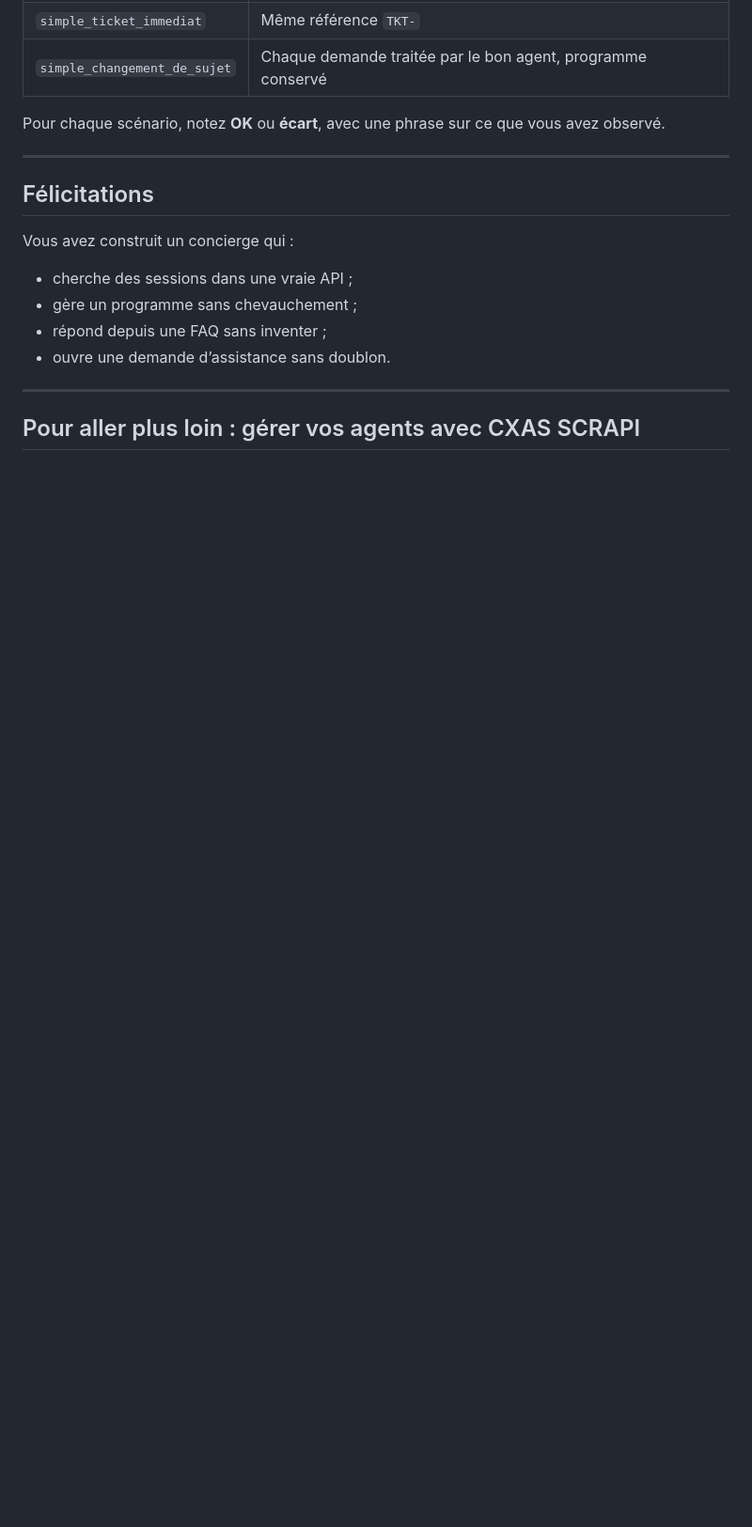
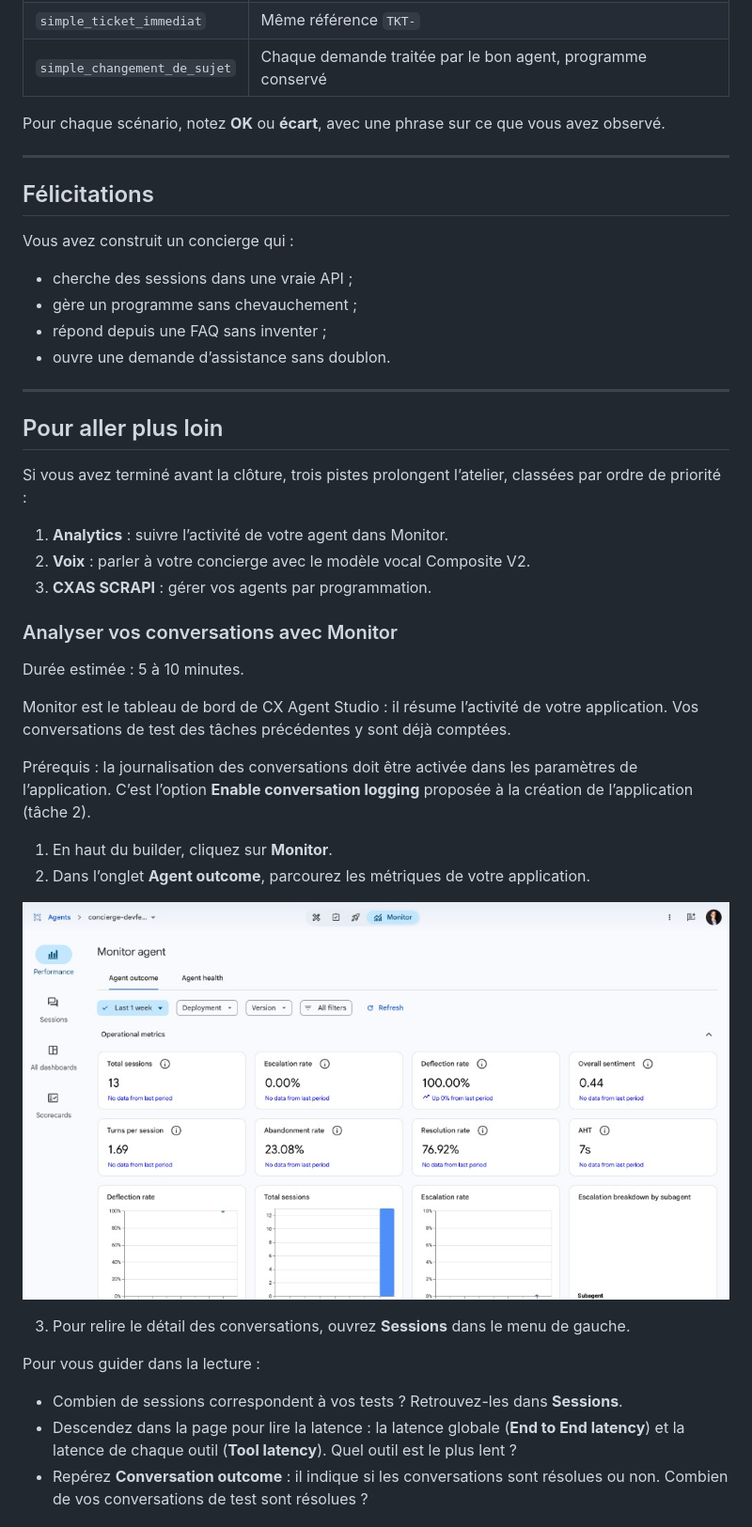
Before and after one commit to jjjulllesss/devfest-2026, a Markdown page: docs/guide-participant.md, the part around one of its changes. Shown at 94% size. GitHub-like rendering; pictures changed too: docs/images/etape-16.png (added); blank space fills up the shorter version.

```diff
--- a/docs/guide-participant.md
+++ b/docs/guide-participant.md
@@ -339,4 +339,32 @@ Vous avez construit un concierge qui :
 
 ---
 
-## Pour aller plus loin : gérer vos agents avec CXAS SCRAPI
+## Pour aller plus loin
+
+Si vous avez terminé avant la clôture, trois pistes prolongent l’atelier, classées par ordre de priorité :
+
+1. **Analytics** : suivre l’activité de votre agent dans Monitor.
+2. **Voix** : parler à votre concierge avec le modèle vocal Composite V2.
+3. **CXAS SCRAPI** : gérer vos agents par programmation.
+
+### Analyser vos conversations avec Monitor
+
+Durée estimée : 5 à 10 minutes.
+
+Monitor est le tableau de bord de CX Agent Studio : il résume l’activité de votre application. Vos conversations de test des tâches précédentes y sont déjà comptées.
+
+Prérequis : la journalisation des conversations doit être activée dans les paramètres de l’application. C’est l’option **Enable conversation logging** proposée à la création de l’application (tâche 2).
+
+1. En haut du builder, cliquez sur **Monitor**.
+2. Dans l’onglet **Agent outcome**, parcourez les métriques de votre application.
+
+![Monitor : onglet Agent outcome avec les métriques opérationnelles de l’application](images/etape-16.png)
+
+3. Pour relire le détail des conversations, ouvrez **Sessions** dans le menu de gauche.
+
+Pour vous guider dans la lecture :
+
+- Combien de sessions correspondent à vos tests ? Retrouvez-les dans **Sessions**.
+- Descendez dans la page pour lire la latence : la latence globale (**End to End latency**) et la latence de chaque outil (**Tool latency**). Quel outil est le plus lent ?
+- Repérez **Conversation outcome** : il indique si les conversations sont résolues ou non. Combien de vos conversations de test sont résolues ?
+
```
Also changed, not shown: other parts of docs/guide-participant.md (+47 -1 lines), README.md (+2 -2 lines), docs/images/etape-17.png (added), docs/images/etape-18.png (added), 2 other files.
